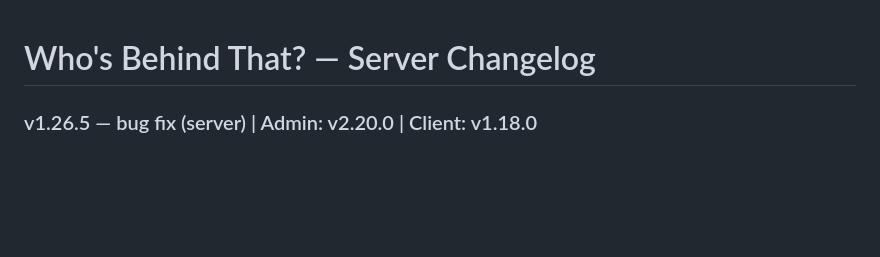
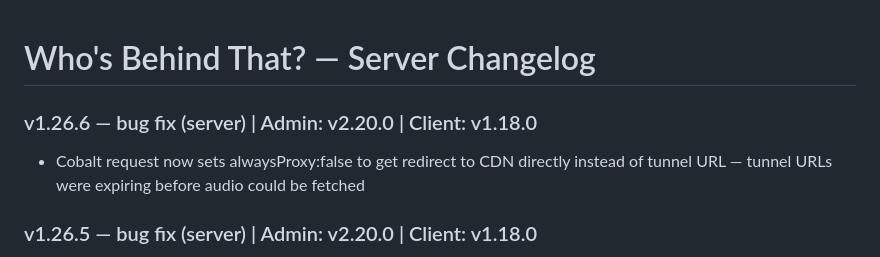
Before and after one commit to haimglikman/whos-behind-that-server, a Markdown page: README.md, the part around the change. Drawn GitHub-style; blank space fills up the shorter version.

```diff
--- a/README.md
+++ b/README.md
@@ -1,4 +1,7 @@
 # Who's Behind That? — Server Changelog
+
+### v1.26.6 — bug fix (server) | Admin: v2.20.0 | Client: v1.18.0
+- Cobalt request now sets alwaysProxy:false to get redirect to CDN directly instead of tunnel URL — tunnel URLs were expiring before audio could be fetched
 
 ### v1.26.5 — bug fix (server) | Admin: v2.20.0 | Client: v1.18.0
 - Fixed: audio streaming from Cobalt tunnel now uses Node's native https/http module with proper chunked transfer encoding support — replaces fetch() which couldn't handle chunked responses
```
